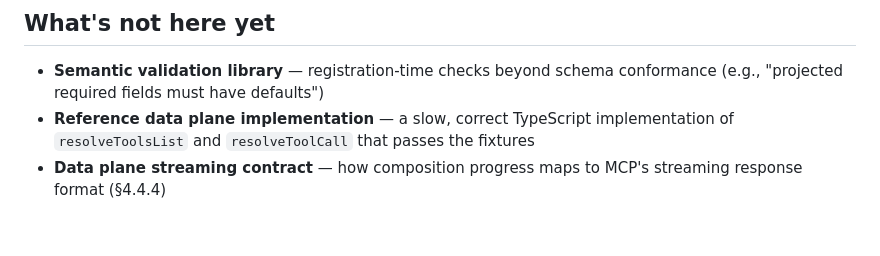
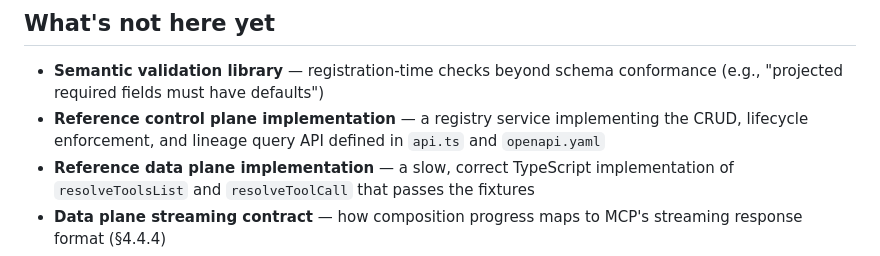
Before and after one commit to jakemannix/virtual-tools-spec, a Markdown page: README.md, the part around the change. Rendered like a GitHub page; blank space fills up the shorter version.

Commit message:
Add missing reference control plane to "what's not here yet"
Co-Authored-By: Claude Opus 4.6 (1M context) <noreply@anthropic.com>

```diff
--- a/README.md
+++ b/README.md
@@ -85,6 +85,9 @@ conformance.
 
 - **Semantic validation library** — registration-time checks beyond schema
   conformance (e.g., "projected required fields must have defaults")
+- **Reference control plane implementation** — a registry service
+  implementing the CRUD, lifecycle enforcement, and lineage query API
+  defined in `api.ts` and `openapi.yaml`
 - **Reference data plane implementation** — a slow, correct TypeScript
   implementation of `resolveToolsList` and `resolveToolCall` that passes
   the fixtures
```
